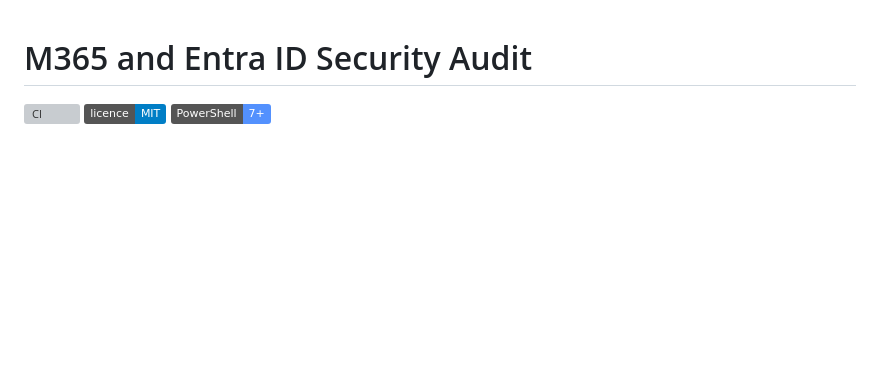
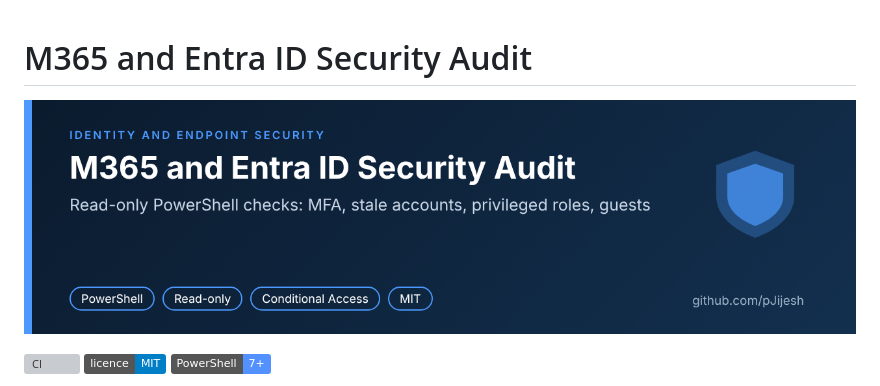
Before and after one commit to pJijesh/m365-entra-security-audit, a Markdown page: README.md, the part around the change. GitHub-like rendering; pictures changed too: docs/images/banner.png (added); badges without logos; blank space fills up the shorter version; grey boxes are pictures that could not be loaded.

Commit message:
Add README banner, citation metadata, changelog and Dependabot configuration

```diff
--- a/README.md
+++ b/README.md
@@ -1,4 +1,6 @@
 # M365 and Entra ID Security Audit
+
+![M365 and Entra ID Security Audit: project banner](docs/images/banner.png)
 
 [![CI](https://github.com/pJijesh/m365-entra-security-audit/actions/workflows/ci.yml/badge.svg)](https://github.com/pJijesh/m365-entra-security-audit/actions/workflows/ci.yml)
 [![Licence: MIT](https://img.shields.io/badge/licence-MIT-blue.svg)](LICENSE)
```
Also changed, not shown: CHANGELOG.md (added, +20 -0 lines), 2 other files.
